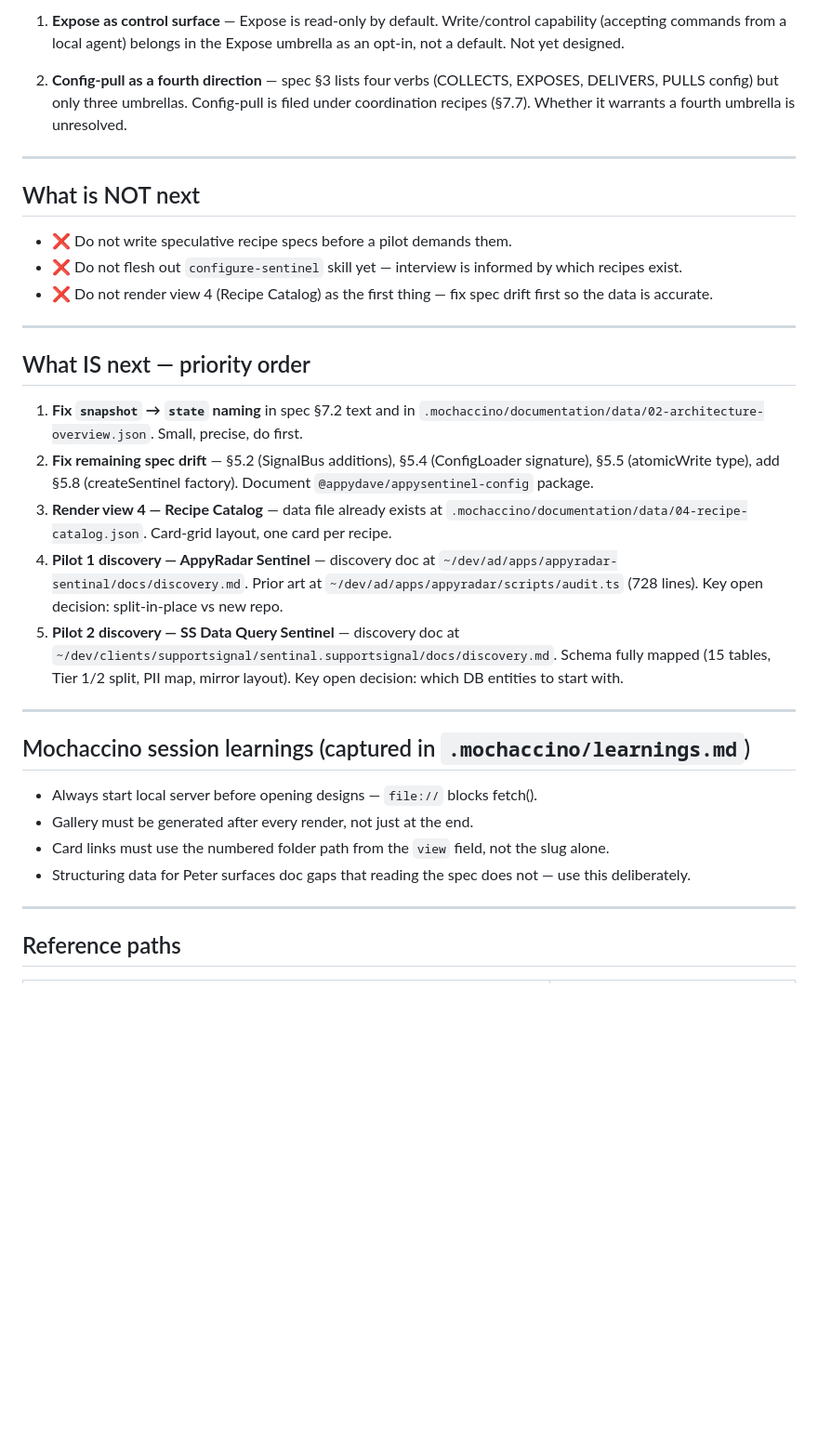
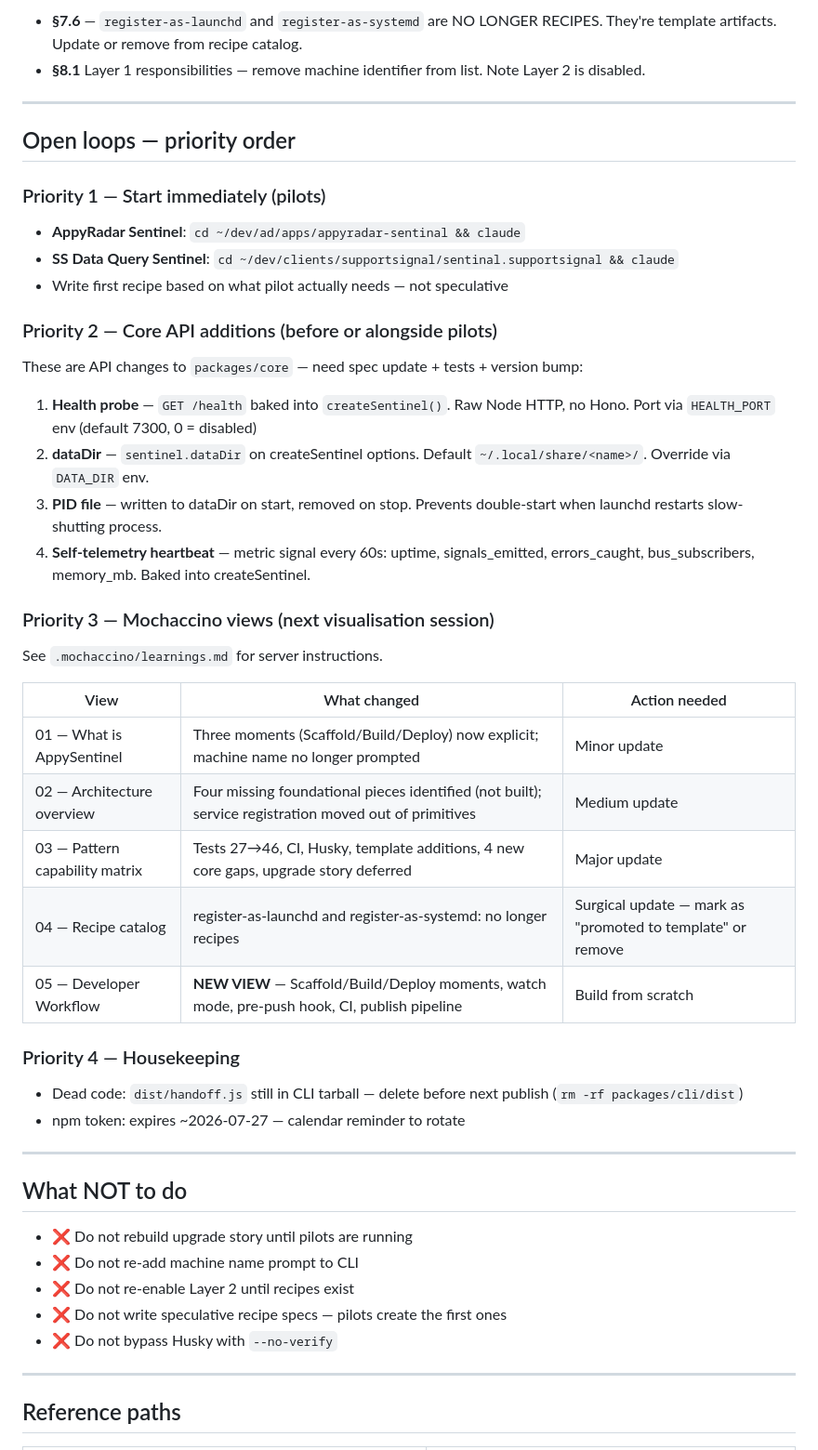
Before and after one commit to appydave/appysentinal, a Markdown page: docs/HANDOVER.md, the part around one of its changes. Shown at 93% size. GitHub-like rendering; blank space fills up the shorter version.

```diff
--- a/docs/HANDOVER.md
+++ b/docs/HANDOVER.md
@@ -61,34 +62,47 @@ Foundation is solid. The gaps are:
 
-1. **Expose as control surface** — Expose is read-only by default. Write/control capability (accepting commands from a local agent) belongs in the Expose umbrella as an opt-in, not a default. Not yet designed.
-
-2. **Config-pull as a fourth direction** — spec §3 lists four verbs (COLLECTS, EXPOSES, DELIVERS, PULLS config) but only three umbrellas. Config-pull is filed under coordination recipes (§7.7). Whether it warrants a fourth umbrella is unresolved.
+- **§7.6** — `register-as-launchd` and `register-as-systemd` are NO LONGER RECIPES. They're template artifacts. Update or remove from recipe catalog.
+- **§8.1** Layer 1 responsibilities — remove machine identifier from list. Note Layer 2 is disabled.
 
 ---
 
-## What is NOT next
+## Open loops — priority order
 
-- ❌ Do not write speculative recipe specs before a pilot demands them.
-- ❌ Do not flesh out `configure-sentinel` skill yet — interview is informed by which recipes exist.
-- ❌ Do not render view 4 (Recipe Catalog) as the first thing — fix spec drift first so the data is accurate.
+### Priority 1 — Start immediately (pilots)
+- **AppyRadar Sentinel**: `cd ~/dev/ad/apps/appyradar-sentinal && claude`
+- **SS Data Query Sentinel**: `cd ~/dev/clients/supportsignal/sentinal.supportsignal && claude`
+- Write first recipe based on what pilot actually needs — not speculative
+
+### Priority 2 — Core API additions (before or alongside pilots)
+These are API changes to `packages/core` — need spec update + tests + version bump:
+1. **Health probe** — `GET /health` baked into `createSentinel()`. Raw Node HTTP, no Hono. Port via `HEALTH_PORT` env (default 7300, 0 = disabled)
+2. **dataDir** — `sentinel.dataDir` on createSentinel options. Default `~/.local/share/<name>/`. Override via `DATA_DIR` env.
+3. **PID file** — written to dataDir on start, removed on stop. Prevents double-start when launchd restarts slow-shutting process.
+4. **Self-telemetry heartbeat** — metric signal every 60s: uptime, signals_emitted, errors_caught, bus_subscribers, memory_mb. Baked into createSentinel.
+
+### Priority 3 — Mochaccino views (next visualisation session)
+See `.mochaccino/learnings.md` for server instructions.
+
+| View | What changed | Action needed |
+|------|-------------|---------------|
+| 01 — What is AppySentinel | Three moments (Scaffold/Build/Deploy) now explicit; machine name no longer prompted | Minor update |
+| 02 — Architecture overview | Four missing foundational pieces identified (not built); service registration moved out of primitives | Medium update |
+| 03 — Pattern capability matrix | Tests 27→46, CI, Husky, template additions, 4 new core gaps, upgrade story deferred | Major update |
+| 04 — Recipe catalog | register-as-launchd and register-as-systemd: no longer recipes | Surgical update — mark as "promoted to template" or remove |
+| 05 — Developer Workflow | **NEW VIEW** — Scaffold/Build/Deploy moments, watch mode, pre-push hook, CI, publish pipeline | Build from scratch |
+
+### Priority 4 — Housekeeping
+- Dead code: `dist/handoff.js` still in CLI tarball — delete before next publish (`rm -rf packages/cli/dist`)
+- npm token: expires ~2026-07-27 — calendar reminder to rotate
 
 ---
 
-## What IS next — priority order
+## What NOT to do
 
-1. **Fix `snapshot` → `state` naming** in spec §7.2 text and in `.mochaccino/documentation/data/02-architecture-overview.json`. Small, precise, do first.
-2. **Fix remaining spec drift** — §5.2 (SignalBus additions), §5.4 (ConfigLoader signature), §5.5 (atomicWrite type), add §5.8 (createSentinel factory). Document `@appydave/appysentinel-config` package.
-3. **Render view 4 — Recipe Catalog** — data file already exists at `.mochaccino/documentation/data/04-recipe-catalog.json`. Card-grid layout, one card per recipe.
-4. **Pilot 1 discovery — AppyRadar Sentinel** — discovery doc at `~/dev/ad/apps/appyradar-sentinal/docs/discovery.md`. Prior art at `~/dev/ad/apps/appyradar/scripts/audit.ts` (728 lines). Key open decision: split-in-place vs new repo.
-5. **Pilot 2 discovery — SS Data Query Sentinel** — discovery doc at `~/dev/clients/supportsignal/sentinal.supportsignal/docs/discovery.md`. Schema fully mapped (15 tables, Tier 1/2 split, PII map, mirror layout). Key open decision: which DB entities to start with.
-
----
-
-## Mochaccino session learnings (captured in `.mochaccino/learnings.md`)
-
-- Always start local server before opening designs — `file://` blocks fetch().
-- Gallery must be generated after every render, not just at the end.
-- Card links must use the numbered folder path from the `view` field, not the slug alone.
-- Structuring data for Peter surfaces doc gaps that reading the spec does not — use this deliberately.
+- ❌ Do not rebuild upgrade story until pilots are running
+- ❌ Do not re-add machine name prompt to CLI
+- ❌ Do not re-enable Layer 2 until recipes exist
+- ❌ Do not write speculative recipe specs — pilots create the first ones
+- ❌ Do not bypass Husky with `--no-verify`
 
 ---
 
```
Also changed, not shown: other parts of docs/HANDOVER.md (+53 -50 lines).
